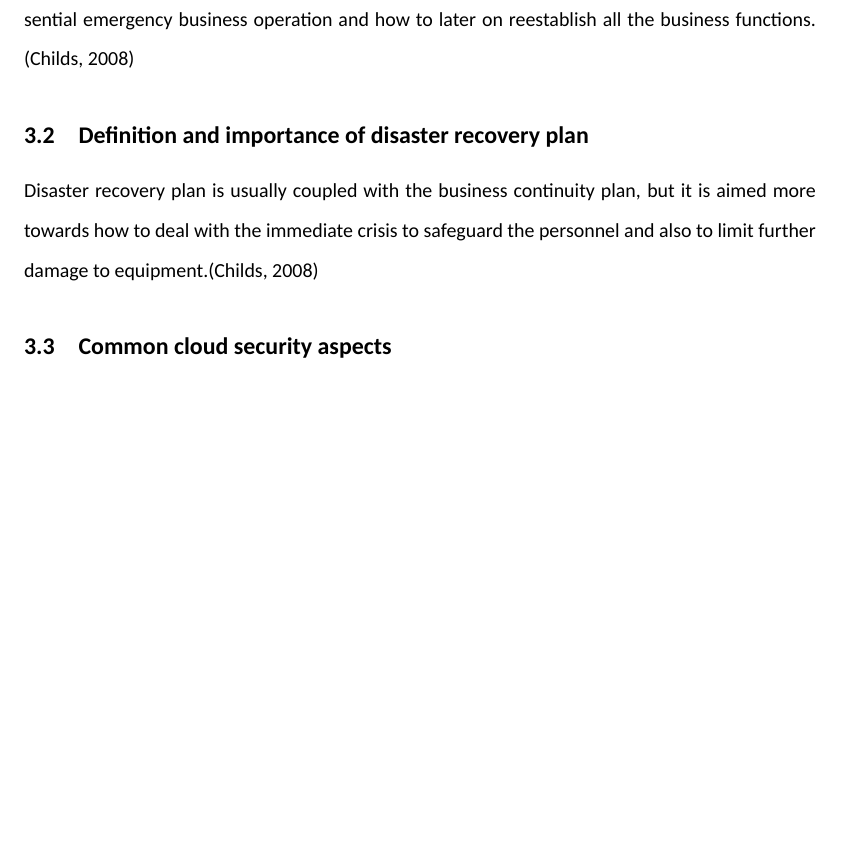
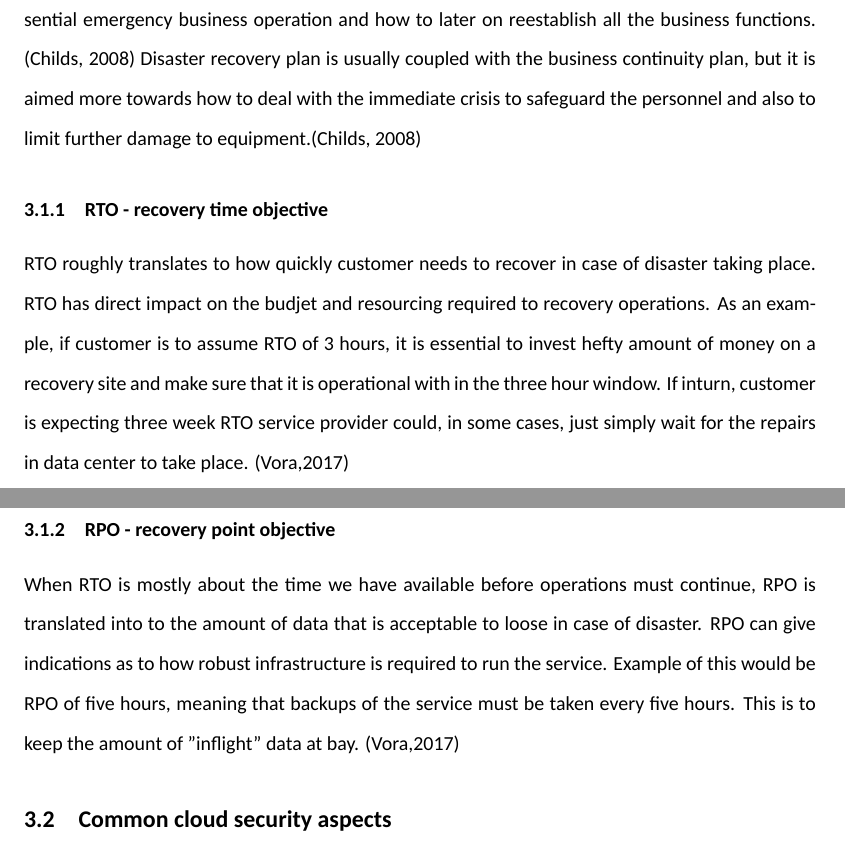
Before and after one commit to kissavideot/thesis, a LaTeX thesis (thesis-new.tex): part of page 12 of 36 before the commit and two parts of pages 12 and 13 of 36 after it, the two joined at a grey line, cut so that both start at the same text, the shorter picture padded with empty space. Compiled offline with XeLaTeX.

Commit message:
2019-01-14-02

```diff
--- a/thesis-new.tex
+++ b/thesis-new.tex
@@ -175,7 +175,10 @@ Hence, we'll start this chapter by describing business continuity plan and disas
 Business continuity plan is clear plan that aims to ensure that critical functions of a given organization are capable to operate in case of a disaster.
 Business continuity plan should identity the essential resources such as personnel, systems and infrastructure that is required to run the essential emergency business operation and how to later on reestablish all the business functions. (Childs, 2008)
-\subsection{Definition and importance of disaster recovery plan}
 Disaster recovery plan is usually coupled with the business continuity plan, but it is aimed more towards how to deal with the immediate crisis to safeguard the personnel and also to limit further damage to equipment.(Childs, 2008)
+\subsubsection{RTO - recovery time objective}
+RTO roughly translates to how quickly customer needs to recover in case of disaster taking place. RTO has direct impact on the budjet and resourcing required to recovery operations. As an example, if customer is to assume RTO of 3 hours, it is essential to invest hefty amount of money on a recovery site and make sure that it is operational with in the three hour window. If inturn, customer is expecting three week RTO service provider could, in some cases, just simply wait for the repairs in data center to take place. (Vora,2017)
+\subsubsection{RPO - recovery point objective}
+When RTO is mostly about the time we have available before operations must continue, RPO is translated into to the amount of data that is acceptable to loose in case of disaster. RPO can give indications as to how robust infrastructure is required to run the service. Example of this would be RPO of five hours, meaning that backups of the service must be taken every five hours. This is to keep the amount of "inflight" data at bay. (Vora,2017)
 \subsection{Common cloud security aspects}
 As cloud is a relatively new approach to computing it is no wonder there is some uncertainty about how security at its various levels can be achieved. This uncertainty has led to decission makers to state that security is their primary concern with cloud computing. (Tim Mather, Subra Kumaraswamy, Shahed Latif, 2009).
 Some general level challenges of cloud computing are identified as follows by Ben Halpert in his book Auditing Cloud Computing: A Security and Privacy Guide.
```
Also changed, not shown: thesis-new.pdf, thesis-new.tex (2 more changed lines), 1 other file.
